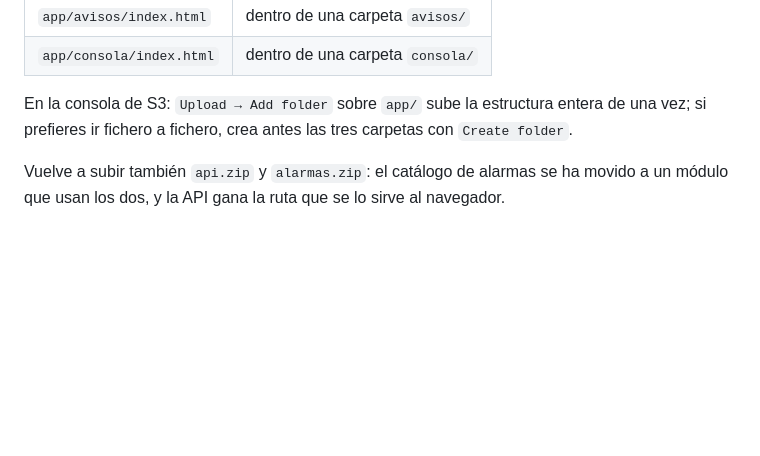
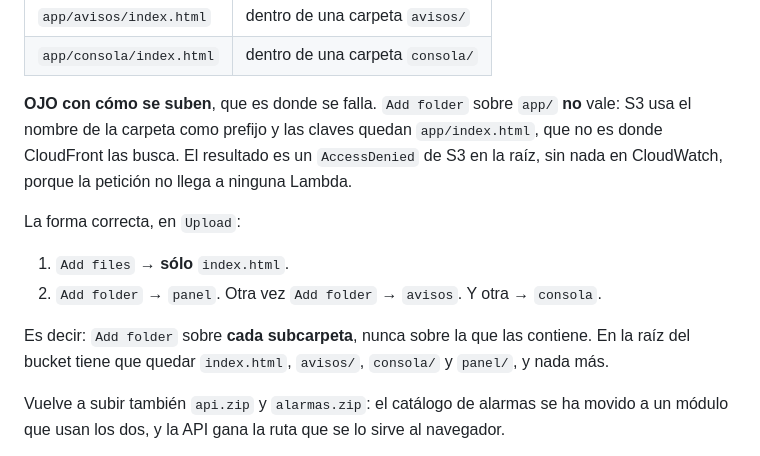
Before and after one commit to gabriello83/flightdeck, a Markdown page: infra/PASOS.md, the part around the change. GitHub-like rendering; blank space fills up the shorter version.

Commit message:
PASOS: como se suben las paginas a S3, que es donde se falla
Add folder sobre app/ deja las claves en app/index.html, que no es donde
CloudFront las busca: la raiz contesta AccessDenied y CloudWatch esta vacio
porque la peticion no llega a ninguna Lambda. Va Add files para el index y
Add folder sobre cada subcarpeta.

Co-Authored-By: Claude Opus 5 <noreply@anthropic.com>
Claude-Session: https://claude.ai/code/session_019AhsUdeCJveFgyWPkWGnqu

```diff
--- a/infra/PASOS.md
+++ b/infra/PASOS.md
@@ -344,8 +344,18 @@ va en su sitio, porque la ruta es la que decide qué página sale:
 | `app/avisos/index.html` | dentro de una carpeta `avisos/` |
 | `app/consola/index.html` | dentro de una carpeta `consola/` |
 
-En la consola de S3: `Upload → Add folder` sobre `app/` sube la estructura entera de una vez; si
-prefieres ir fichero a fichero, crea antes las tres carpetas con `Create folder`.
+**OJO con cómo se suben**, que es donde se falla. `Add folder` sobre `app/` **no** vale: S3 usa el
+nombre de la carpeta como prefijo y las claves quedan `app/index.html`, que no es donde CloudFront
+las busca. El resultado es un `AccessDenied` de S3 en la raíz, sin nada en CloudWatch, porque la
+petición no llega a ninguna Lambda.
+
+La forma correcta, en `Upload`:
+
+1. `Add files` → **sólo** `index.html`.
+2. `Add folder` → `panel`. Otra vez `Add folder` → `avisos`. Y otra → `consola`.
+
+Es decir: `Add folder` sobre **cada subcarpeta**, nunca sobre la que las contiene. En la raíz del
+bucket tiene que quedar `index.html`, `avisos/`, `consola/` y `panel/`, y nada más.
 
 Vuelve a subir también `api.zip` y `alarmas.zip`: el catálogo de alarmas se ha movido a un módulo
 que usan los dos, y la API gana la ruta que se lo sirve al navegador.
```
